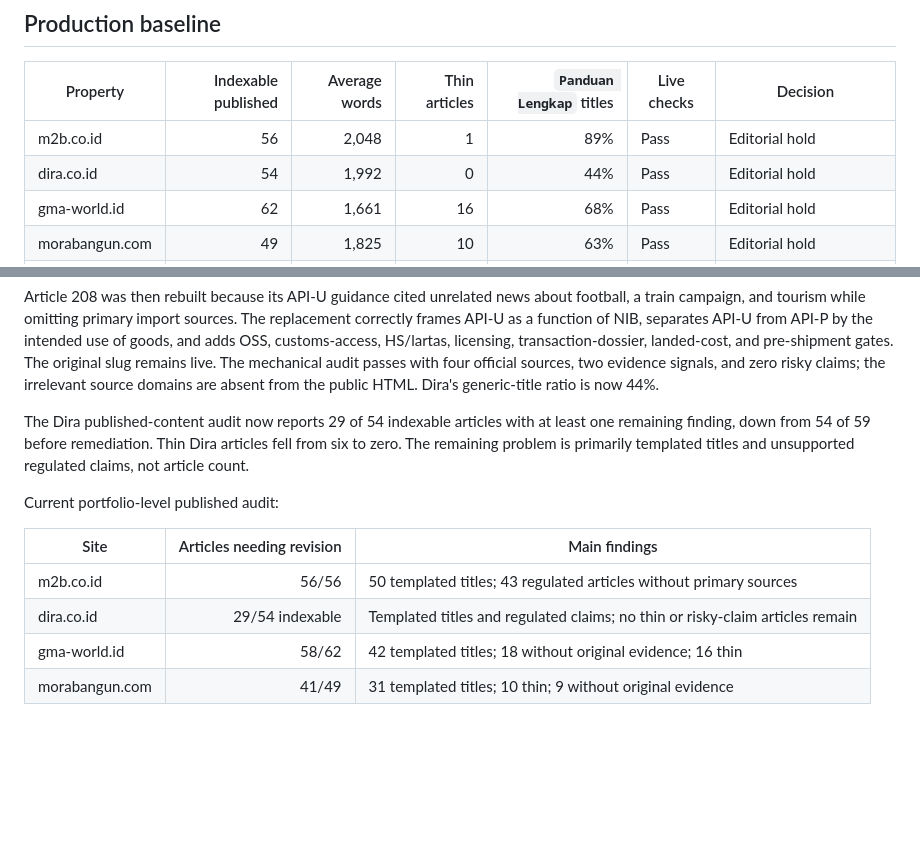
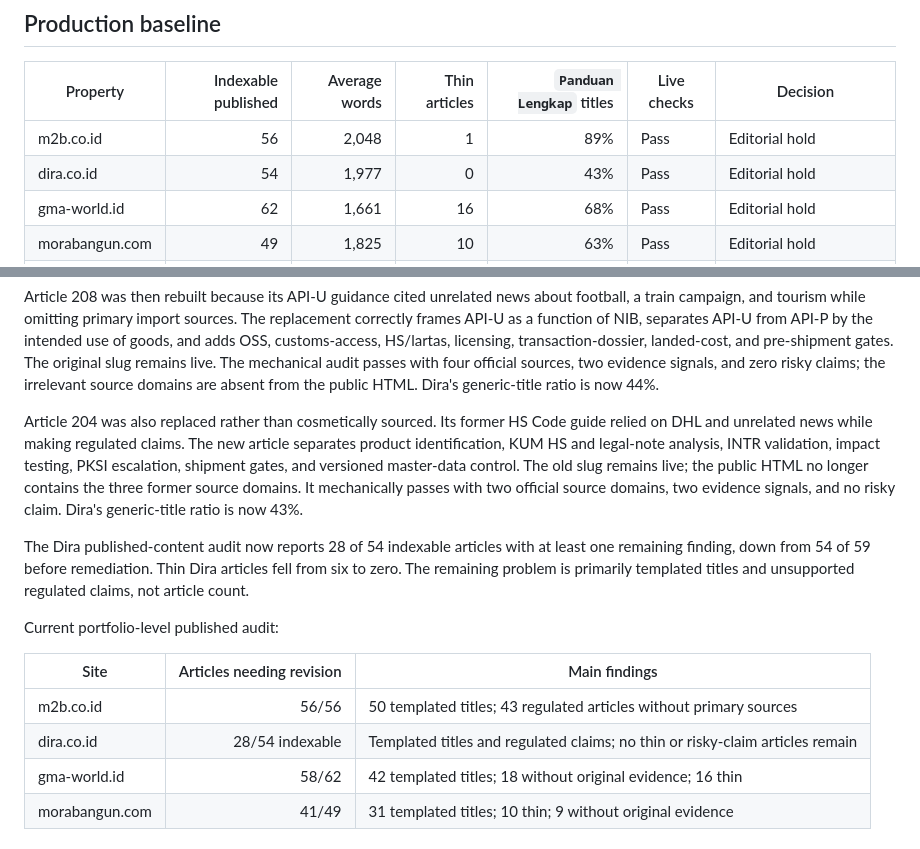
Before and after one commit to irwanbc79/cms-blog, a Markdown page: docs/ADSENSE-BASELINE-2026-08-18.md, 2 parts joined by grey strips. Drawn GitHub-style; blank space fills up the shorter version.

Commit message:
docs: record Dira HS guide rewrite

```diff
--- a/docs/ADSENSE-BASELINE-2026-08-18.md
+++ b/docs/ADSENSE-BASELINE-2026-08-18.md
@@ -11,7 +11,7 @@ constraint; templated content patterns are.
 | Property | Indexable published | Average words | Thin articles | `Panduan Lengkap` titles | Live checks | Decision |
 |---|---:|---:|---:|---:|---|---|
 | m2b.co.id | 56 | 2,048 | 1 | 89% | Pass | Editorial hold |
-| dira.co.id | 54 | 1,992 | 0 | 44% | Pass | Editorial hold |
+| dira.co.id | 54 | 1,977 | 0 | 43% | Pass | Editorial hold |
 | gma-world.id | 62 | 1,661 | 16 | 68% | Pass | Editorial hold |
 | morabangun.com | 49 | 1,825 | 10 | 63% | Pass | Editorial hold |
 | ebook.m2b.co.id | Static comic hub | — | — | — | Pass | Covered by approved parent domain |
@@ -194,7 +194,16 @@ The original slug remains live. The mechanical audit passes with four official
 sources, two evidence signals, and zero risky claims; the irrelevant source
 domains are absent from the public HTML. Dira's generic-title ratio is now 44%.
 
-The Dira published-content audit now reports 29 of 54 indexable articles with
+Article 204 was also replaced rather than cosmetically sourced. Its former HS
+Code guide relied on DHL and unrelated news while making regulated claims. The
+new article separates product identification, KUM HS and legal-note analysis,
+INTR validation, impact testing, PKSI escalation, shipment gates, and versioned
+master-data control. The old slug remains live; the public HTML no longer
+contains the three former source domains. It mechanically passes with two
+official source domains, two evidence signals, and no risky claim. Dira's
+generic-title ratio is now 43%.
+
+The Dira published-content audit now reports 28 of 54 indexable articles with
 at least one remaining finding, down from 54 of 59 before remediation. Thin
 Dira articles fell from six to zero. The remaining problem is primarily
 templated titles and unsupported regulated claims, not article count.
@@ -204,7 +213,7 @@ Current portfolio-level published audit:
 | Site | Articles needing revision | Main findings |
 |---|---:|---|
 | m2b.co.id | 56/56 | 50 templated titles; 43 regulated articles without primary sources |
-| dira.co.id | 29/54 indexable | Templated titles and regulated claims; no thin or risky-claim articles remain |
+| dira.co.id | 28/54 indexable | Templated titles and regulated claims; no thin or risky-claim articles remain |
 | gma-world.id | 58/62 | 42 templated titles; 18 without original evidence; 16 thin |
 | morabangun.com | 41/49 | 31 templated titles; 10 thin; 9 without original evidence |
 
```
